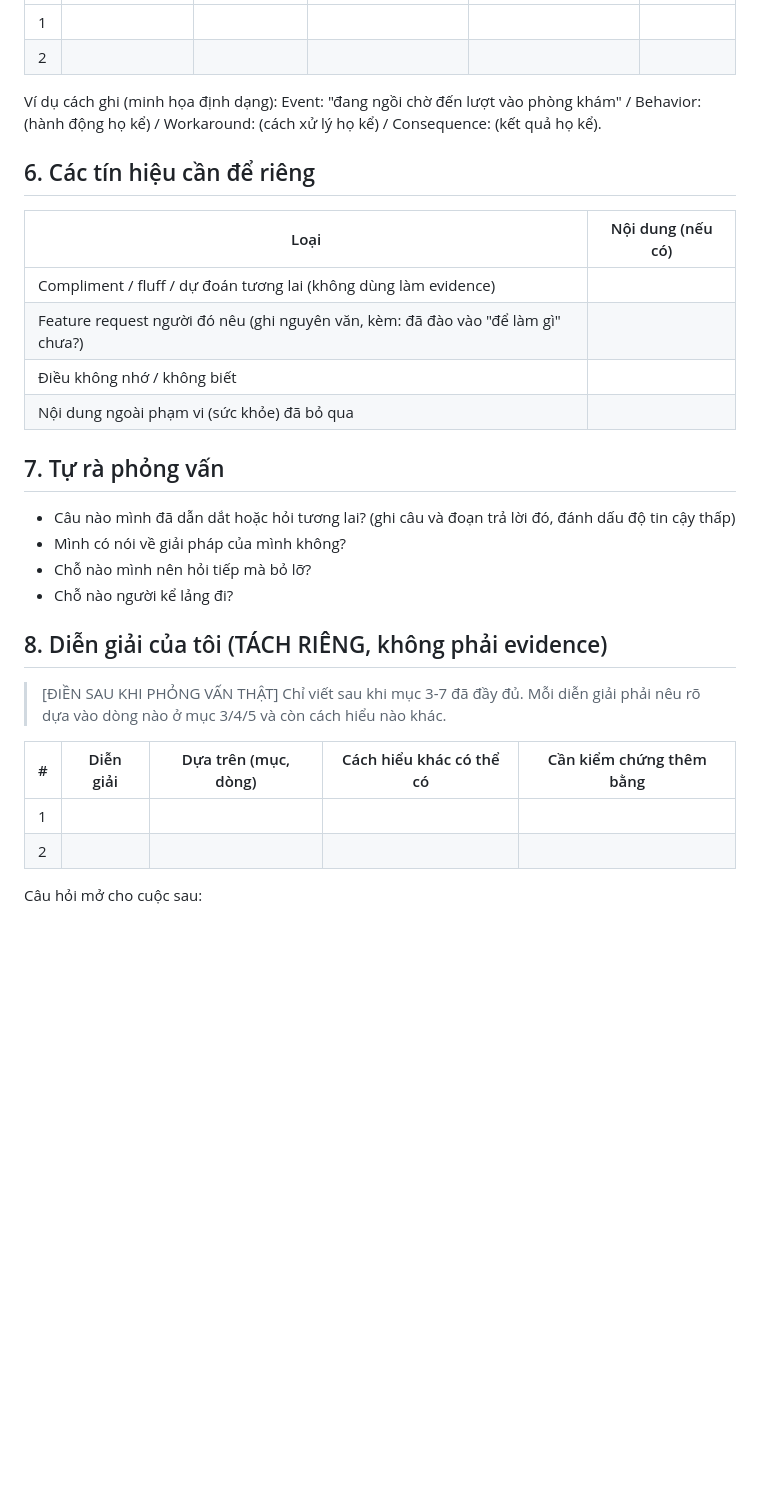
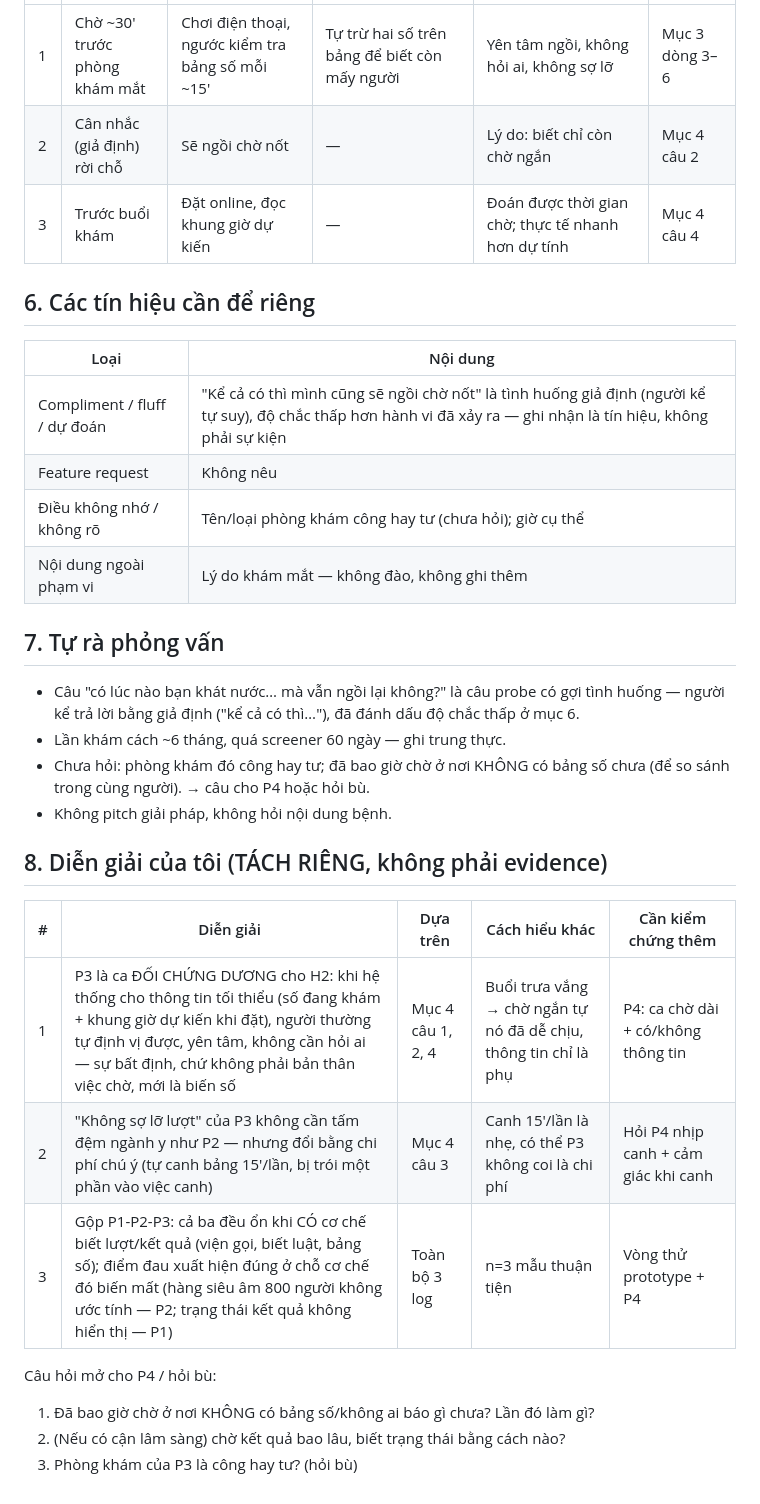
Before and after one commit to khanhmay004/vinmec-exploration-sprint, a Markdown page: 01-phong-van/P3.md, the part around one of its changes. GitHub-like rendering; blank space fills up the shorter version.

```diff
--- a/01-phong-van/P3.md
+++ b/01-phong-van/P3.md
@@ -75,32 +73,33 @@ Mỗi dòng là một chuỗi nhân quả mà **chính người kể đã mô t
 |---|---|---|---|---|---|
-| 1 | | | | | |
-| 2 | | | | | |
-
-Ví dụ cách ghi (minh họa định dạng): Event: "đang ngồi chờ đến lượt vào phòng khám" / Behavior: (hành động họ kể) / Workaround: (cách xử lý họ kể) / Consequence: (kết quả họ kể).
+| 1 | Chờ ~30' trước phòng khám mắt | Chơi điện thoại, ngước kiểm tra bảng số mỗi ~15' | Tự trừ hai số trên bảng để biết còn mấy người | Yên tâm ngồi, không hỏi ai, không sợ lỡ | Mục 3 dòng 3–6 |
+| 2 | Cân nhắc (giả định) rời chỗ | Sẽ ngồi chờ nốt | — | Lý do: biết chỉ còn chờ ngắn | Mục 4 câu 2 |
+| 3 | Trước buổi khám | Đặt online, đọc khung giờ dự kiến | — | Đoán được thời gian chờ; thực tế nhanh hơn dự tính | Mục 4 câu 4 |
 
 ## 6. Các tín hiệu cần để riêng
 
-| Loại | Nội dung (nếu có) |
+| Loại | Nội dung |
 |---|---|
-| Compliment / fluff / dự đoán tương lai (không dùng làm evidence) | |
-| Feature request người đó nêu (ghi nguyên văn, kèm: đã đào vào "để làm gì" chưa?) | |
-| Điều không nhớ / không biết | |
-| Nội dung ngoài phạm vi (sức khỏe) đã bỏ qua | |
+| Compliment / fluff / dự đoán | "Kể cả có thì mình cũng sẽ ngồi chờ nốt" là tình huống giả định (người kể tự suy), độ chắc thấp hơn hành vi đã xảy ra — ghi nhận là tín hiệu, không phải sự kiện |
+| Feature request | Không nêu |
+| Điều không nhớ / không rõ | Tên/loại phòng khám công hay tư (chưa hỏi); giờ cụ thể |
+| Nội dung ngoài phạm vi | Lý do khám mắt — không đào, không ghi thêm |
 
 ## 7. Tự rà phỏng vấn
 
-- Câu nào mình đã dẫn dắt hoặc hỏi tương lai? (ghi câu và đoạn trả lời đó, đánh dấu độ tin cậy thấp)
-- Mình có nói về giải pháp của mình không?
-- Chỗ nào mình nên hỏi tiếp mà bỏ lỡ?
-- Chỗ nào người kể lảng đi?
+- Câu "có lúc nào bạn khát nước… mà vẫn ngồi lại không?" là câu probe có gợi tình huống — người kể trả lời bằng giả định ("kể cả có thì…"), đã đánh dấu độ chắc thấp ở mục 6.
+- Lần khám cách ~6 tháng, quá screener 60 ngày — ghi trung thực.
+- Chưa hỏi: phòng khám đó công hay tư; đã bao giờ chờ ở nơi KHÔNG có bảng số chưa (để so sánh trong cùng người). → câu cho P4 hoặc hỏi bù.
+- Không pitch giải pháp, không hỏi nội dung bệnh.
 
 ## 8. Diễn giải của tôi (TÁCH RIÊNG, không phải evidence)
 
-> [ĐIỀN SAU KHI PHỎNG VẤN THẬT] Chỉ viết sau khi mục 3-7 đã đầy đủ. Mỗi diễn giải phải nêu rõ dựa vào dòng nào ở mục 3/4/5 và còn cách hiểu nào khác.
+| # | Diễn giải | Dựa trên | Cách hiểu khác | Cần kiểm chứng thêm |
+|---|---|---|---|---|
+| 1 | P3 là ca ĐỐI CHỨNG DƯƠNG cho H2: khi hệ thống cho thông tin tối thiểu (số đang khám + khung giờ dự kiến khi đặt), người thường tự định vị được, yên tâm, không cần hỏi ai — sự bất định, chứ không phải bản thân việc chờ, mới là biến số | Mục 4 câu 1, 2, 4 | Buổi trưa vắng → chờ ngắn tự nó đã dễ chịu, thông tin chỉ là phụ | P4: ca chờ dài + có/không thông tin |
+| 2 | "Không sợ lỡ lượt" của P3 không cần tấm đệm ngành y như P2 — nhưng đổi bằng chi phí chú ý (tự canh bảng 15'/lần, bị trói một phần vào việc canh) | Mục 4 câu 3 | Canh 15'/lần là nhẹ, có thể P3 không coi là chi phí | Hỏi P4 nhịp canh + cảm giác khi canh |
+| 3 | Gộp P1-P2-P3: cả ba đều ổn khi CÓ cơ chế biết lượt/kết quả (viện gọi, biết luật, bảng số); điểm đau xuất hiện đúng ở chỗ cơ chế đó biến mất (hàng siêu âm 800 người không ước tính — P2; trạng thái kết quả không hiển thị — P1) | Toàn bộ 3 log | n=3 mẫu thuận tiện | Vòng thử prototype + P4 |
 
-| # | Diễn giải | Dựa trên (mục, dòng) | Cách hiểu khác có thể có | Cần kiểm chứng thêm bằng |
-|---|---|---|---|---|
-| 1 | | | | |
-| 2 | | | | |
-
-Câu hỏi mở cho cuộc sau:
+Câu hỏi mở cho P4 / hỏi bù:
+1. Đã bao giờ chờ ở nơi KHÔNG có bảng số/không ai báo gì chưa? Lần đó làm gì?
+2. (Nếu có cận lâm sàng) chờ kết quả bao lâu, biết trạng thái bằng cách nào?
+3. Phòng khám của P3 là công hay tư? (hỏi bù)
```
Also changed, not shown: other parts of 01-phong-van/P3.md (+42 -44 lines).
